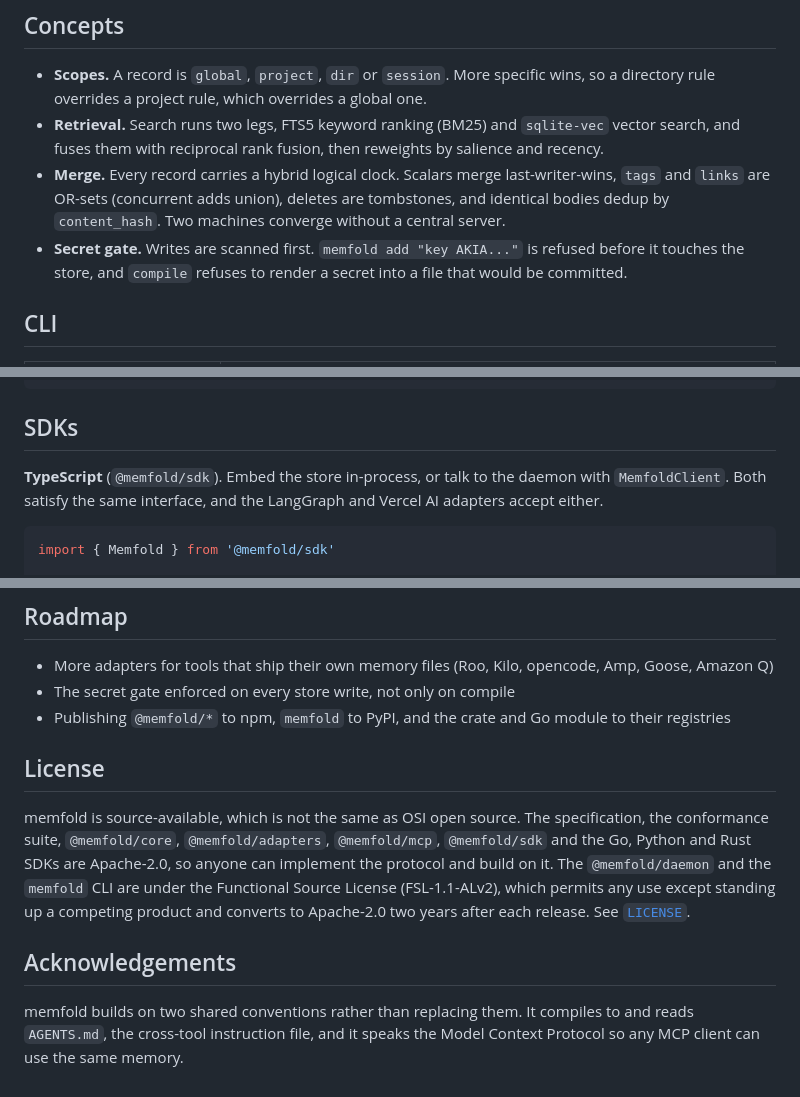
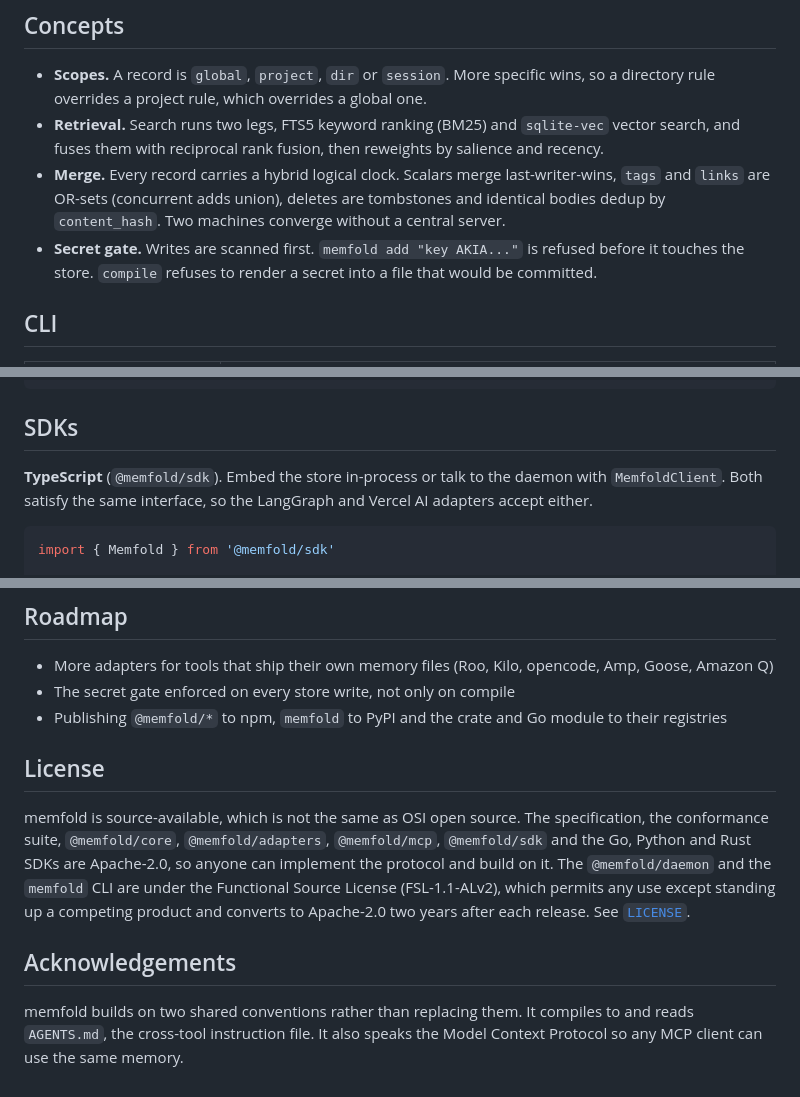
Before and after one commit to zkasuran/memfold, a Markdown page: README.md, 3 parts joined by grey strips. GitHub-like rendering.

Commit message:
Clean README prose to house style (no Oxford or comma-before-and)

````diff
--- a/README.md
+++ b/README.md
@@ -164,10 +164,10 @@ tool files. `episodic` and `task` are recall-only by default. The full JSON Sche
 - **Retrieval.** Search runs two legs, FTS5 keyword ranking (BM25) and `sqlite-vec` vector search,
   and fuses them with reciprocal rank fusion, then reweights by salience and recency.
 - **Merge.** Every record carries a hybrid logical clock. Scalars merge last-writer-wins, `tags`
-  and `links` are OR-sets (concurrent adds union), deletes are tombstones, and identical bodies
+  and `links` are OR-sets (concurrent adds union), deletes are tombstones and identical bodies
   dedup by `content_hash`. Two machines converge without a central server.
 - **Secret gate.** Writes are scanned first. `memfold add "key AKIA..."` is refused before it
-  touches the store, and `compile` refuses to render a secret into a file that would be committed.
+  touches the store. `compile` refuses to render a secret into a file that would be committed.
 
 ## CLI
 
@@ -247,8 +247,8 @@ curl -s http://127.0.0.1:7077/search \
 
 ## SDKs
 
-**TypeScript** (`@memfold/sdk`). Embed the store in-process, or talk to the daemon with
-`MemfoldClient`. Both satisfy the same interface, and the LangGraph and Vercel AI adapters accept
+**TypeScript** (`@memfold/sdk`). Embed the store in-process or talk to the daemon with
+`MemfoldClient`. Both satisfy the same interface, so the LangGraph and Vercel AI adapters accept
 either.
 
 ```ts
@@ -346,7 +346,7 @@ client 9 plus a doc-test. CI runs all four languages on GitHub Actions. The norm
 
 - More adapters for tools that ship their own memory files (Roo, Kilo, opencode, Amp, Goose, Amazon Q)
 - The secret gate enforced on every store write, not only on compile
-- Publishing `@memfold/*` to npm, `memfold` to PyPI, and the crate and Go module to their registries
+- Publishing `@memfold/*` to npm, `memfold` to PyPI and the crate and Go module to their registries
 
 ## License
 
@@ -360,5 +360,5 @@ after each release. See [`LICENSE`](LICENSE).
 ## Acknowledgements
 
 memfold builds on two shared conventions rather than replacing them. It compiles to and reads
-`AGENTS.md`, the cross-tool instruction file, and it speaks the Model Context Protocol so any MCP
+`AGENTS.md`, the cross-tool instruction file. It also speaks the Model Context Protocol so any MCP
 client can use the same memory.
````
Also changed, not shown: other parts of README.md (+8 -8 lines).
